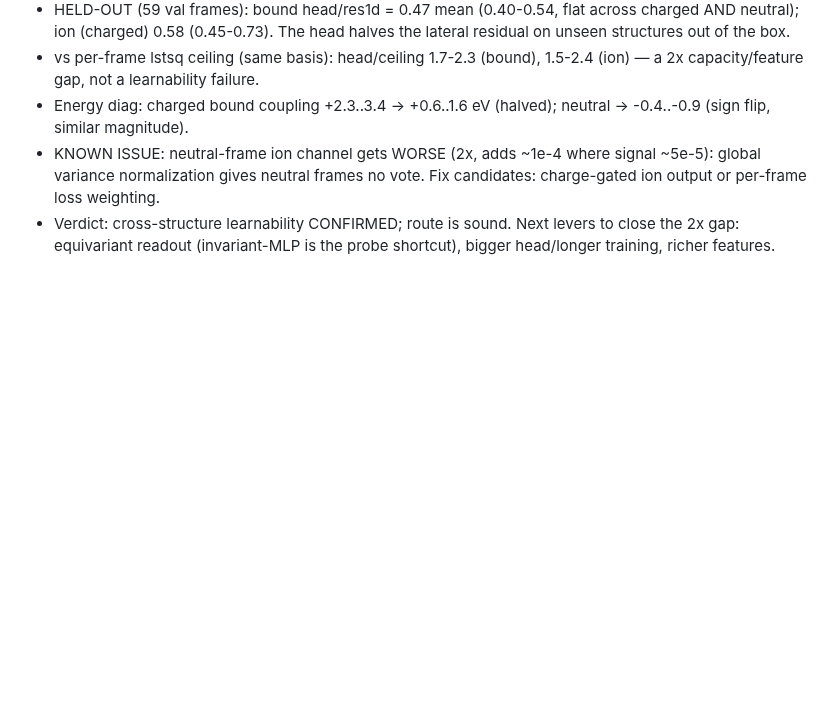
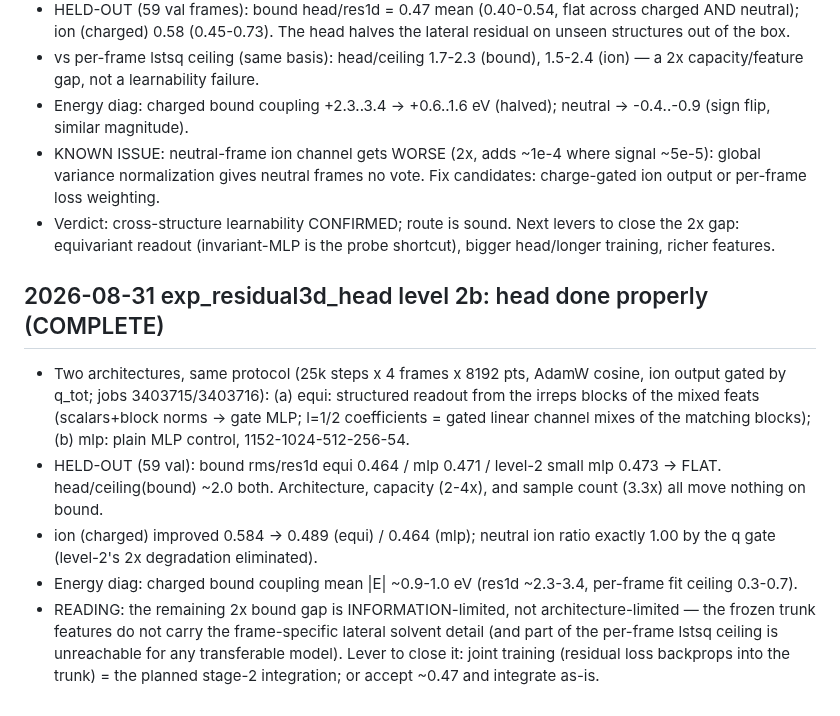
Before and after one commit to ruoywang/polar-mace-planar, a Markdown page: experiments1d/RUNS.md, the part around the change. Rendered like a GitHub page; blank space fills up the shorter version.

Commit message:
RUNS.md: residual-3D head level 2b (equi vs mlp control) entry
Co-Authored-By: Claude Fable 5 <noreply@anthropic.com>

```diff
--- a/experiments1d/RUNS.md
+++ b/experiments1d/RUNS.md
@@ -252,3 +252,24 @@ commit。新实验一律登记,旧实验按已知信息回填(未知处如实标
 - Verdict: cross-structure learnability CONFIRMED; route is sound. Next
   levers to close the 2x gap: equivariant readout (invariant-MLP is the
   probe shortcut), bigger head/longer training, richer features.
+
+## 2026-08-31 exp_residual3d_head level 2b: head done properly (COMPLETE)
+- Two architectures, same protocol (25k steps x 4 frames x 8192 pts, AdamW
+  cosine, ion output gated by q_tot; jobs 3403715/3403716):
+  (a) equi: structured readout from the irreps blocks of the mixed feats
+      (scalars+block norms -> gate MLP; l=1/2 coefficients = gated linear
+      channel mixes of the matching blocks);
+  (b) mlp: plain MLP control, 1152-1024-512-256-54.
+- HELD-OUT (59 val): bound rms/res1d equi 0.464 / mlp 0.471 / level-2 small
+  mlp 0.473 -> FLAT. head/ceiling(bound) ~2.0 both. Architecture, capacity
+  (2-4x), and sample count (3.3x) all move nothing on bound.
+- ion (charged) improved 0.584 -> 0.489 (equi) / 0.464 (mlp); neutral ion
+  ratio exactly 1.00 by the q gate (level-2's 2x degradation eliminated).
+- Energy diag: charged bound coupling mean |E| ~0.9-1.0 eV (res1d ~2.3-3.4,
+  per-frame fit ceiling 0.3-0.7).
+- READING: the remaining 2x bound gap is INFORMATION-limited, not
+  architecture-limited — the frozen trunk features do not carry the
+  frame-specific lateral solvent detail (and part of the per-frame lstsq
+  ceiling is unreachable for any transferable model). Lever to close it:
+  joint training (residual loss backprops into the trunk) = the planned
+  stage-2 integration; or accept ~0.47 and integrate as-is.
```
